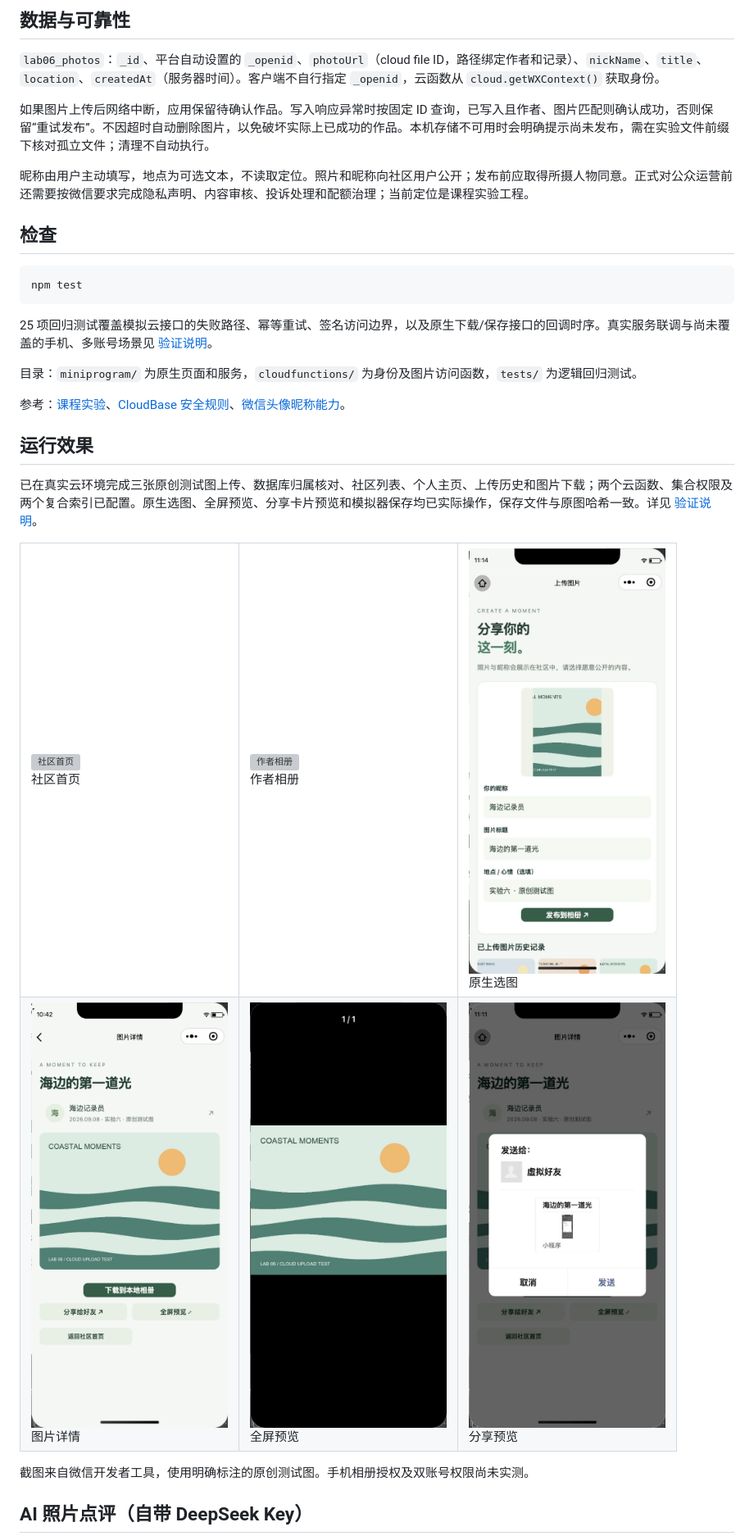
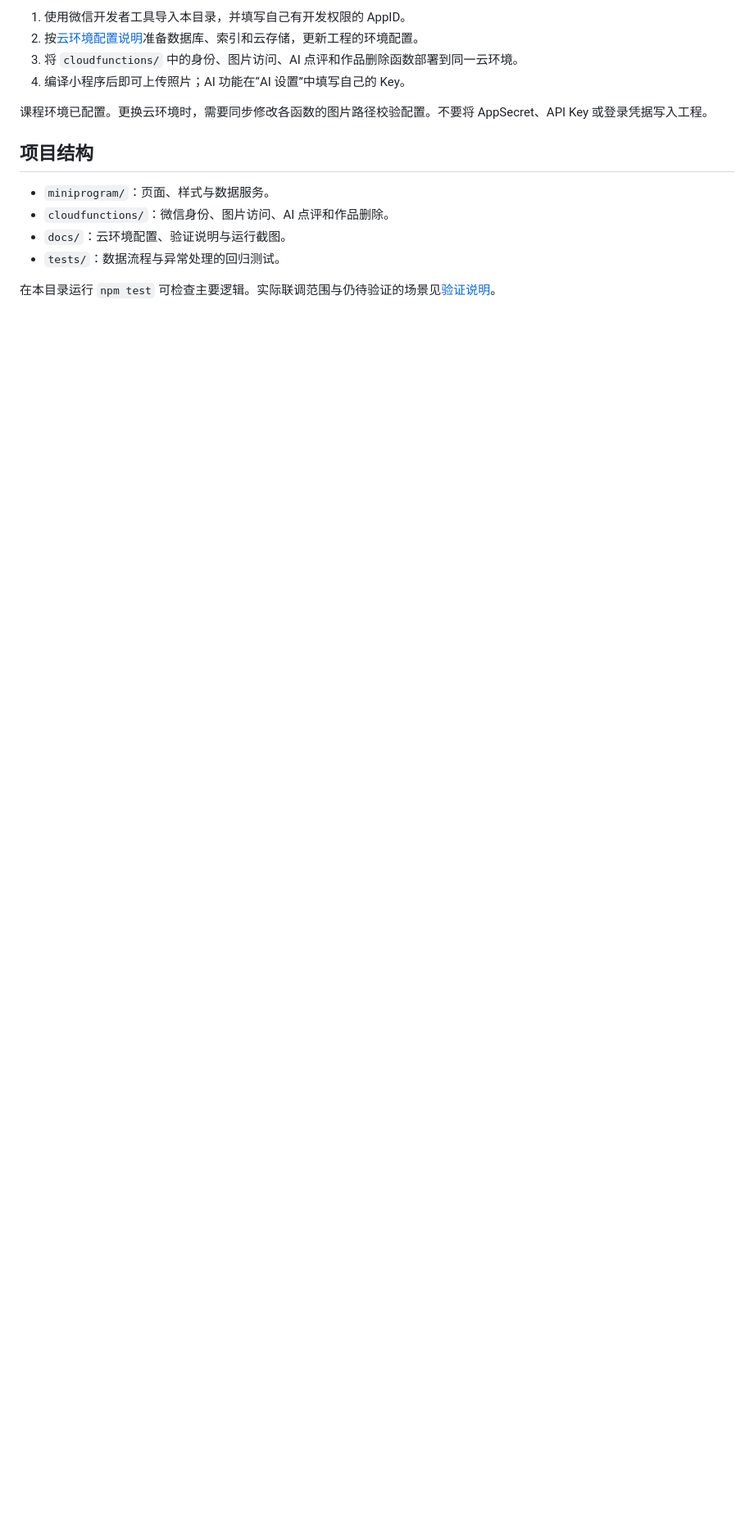
Before and after one commit to SeanYuanWSY/ouc-mobile-software-development-2026-summer, a Markdown page: lab06-cloud-photo-miniprogram/README.md, the part around one of its changes. Shown at 82% size. Rendered like a GitHub page; blank space fills up the shorter version; grey boxes are pictures that could not be loaded.

````diff
--- a/lab06-cloud-photo-miniprogram/README.md
+++ b/lab06-cloud-photo-miniprogram/README.md
@@ -25,39 +38,17 @@ AppID 与环境 ID 是项目标识，不需要在工程中存放 AppSecret、API
 
-## 数据与可靠性
+1. 使用微信开发者工具导入本目录，并填写自己有开发权限的 AppID。
+2. 按[云环境配置说明](docs/CLOUD_SETUP.md)准备数据库、索引和云存储，更新工程的环境配置。
+3. 将 `cloudfunctions/` 中的身份、图片访问、AI 点评和作品删除函数部署到同一云环境。
+4. 编译小程序后即可上传照片；AI 功能在“AI 设置”中填写自己的 Key。
 
-`lab06_photos`：`_id`、平台自动设置的 `_openid`、`photoUrl`（cloud file ID，路径绑定作者和记录）、`nickName`、`title`、`location`、`createdAt`（服务器时间）。客户端不自行指定 `_openid`，云函数从 `cloud.getWXContext()` 获取身份。
+课程环境已配置。更换云环境时，需要同步修改各函数的图片路径校验配置。不要将 AppSecret、API Key 或登录凭据写入工程。
 
-如果图片上传后网络中断，应用保留待确认作品。写入响应异常时按固定 ID 查询，已写入且作者、图片匹配则确认成功，否则保留“重试发布”。不因超时自动删除图片，以免破坏实际上已成功的作品。本机存储不可用时会明确提示尚未发布，需在实验文件前缀下核对孤立文件；清理不自动执行。
+## 项目结构
 
-昵称由用户主动填写，地点为可选文本，不读取定位。照片和昵称向社区用户公开；发布前应取得所摄人物同意。正式对公众运营前还需要按微信要求完成隐私声明、内容审核、投诉处理和配额治理；当前定位是课程实验工程。
+- `miniprogram/`：页面、样式与数据服务。
+- `cloudfunctions/`：微信身份、图片访问、AI 点评和作品删除。
+- `docs/`：云环境配置、验证说明与运行截图。
+- `tests/`：数据流程与异常处理的回归测试。
 
-## 检查
+在本目录运行 `npm test` 可检查主要逻辑。实际联调范围与仍待验证的场景见[验证说明](docs/VALIDATION.md)。
 
-```sh
-npm test
-```
-
-25 项回归测试覆盖模拟云接口的失败路径、幂等重试、签名访问边界，以及原生下载/保存接口的回调时序。真实服务联调与尚未覆盖的手机、多账号场景见 [验证说明](docs/VALIDATION.md)。
-
-目录：`miniprogram/` 为原生页面和服务，`cloudfunctions/` 为身份及图片访问函数，`tests/` 为逻辑回归测试。
-
-参考：[课程实验](https://oucai.club/classes/MobileDev.html)、[CloudBase 安全规则](https://docs.cloudbase.net/rule/rule-example)、[微信头像昵称能力](https://github.com/wechat-miniprogram/mp-user-avatar)。
-
-## 运行效果
-
-已在真实云环境完成三张原创测试图上传、数据库归属核对、社区列表、个人主页、上传历史和图片下载；两个云函数、集合权限及两个复合索引已配置。原生选图、全屏预览、分享卡片预览和模拟器保存均已实际操作，保存文件与原图哈希一致。详见 [验证说明](docs/VALIDATION.md)。
-
-<table><tr>
-<td><img src="docs/screenshots/home.png" width="240" alt="社区首页"><br>社区首页</td>
-<td><img src="docs/screenshots/author.png" width="240" alt="作者相册"><br>作者相册</td>
-<td><img src="docs/screenshots/upload.jpg" width="240" alt="原生选图"><br>原生选图</td>
-</tr><tr>
-<td><img src="docs/screenshots/detail.png" width="240" alt="图片详情"><br>图片详情</td>
-<td><img src="docs/screenshots/preview.jpg" width="240" alt="全屏预览"><br>全屏预览</td>
-<td><img src="docs/screenshots/share.jpg" width="240" alt="分享预览"><br>分享预览</td>
-</tr></table>
-
-截图来自微信开发者工具，使用明确标注的原创测试图。手机相册授权及双账号权限尚未实测。
-
-## AI 照片点评（自带 DeepSeek Key）
-
````
Also changed, not shown: other parts of lab06-cloud-photo-miniprogram/README.md (+30 -31 lines), README.md (+8 -10 lines), lab06-cloud-photo-miniprogram/docs/CLOUD_SETUP.md (added, +52 -0 lines), assets/public-lab-images/lab06-ai-delete.jpg (added), assets/public-lab-images/lab06-ai-settings.jpg (added), assets/public-lab-images/lab06-home.png (added), lab06-cloud-photo-miniprogram/docs/screenshots/09-ai-settings.jpg (added), lab06-cloud-photo-miniprogram/docs/screenshots/10-ai-delete.jpg (added).
